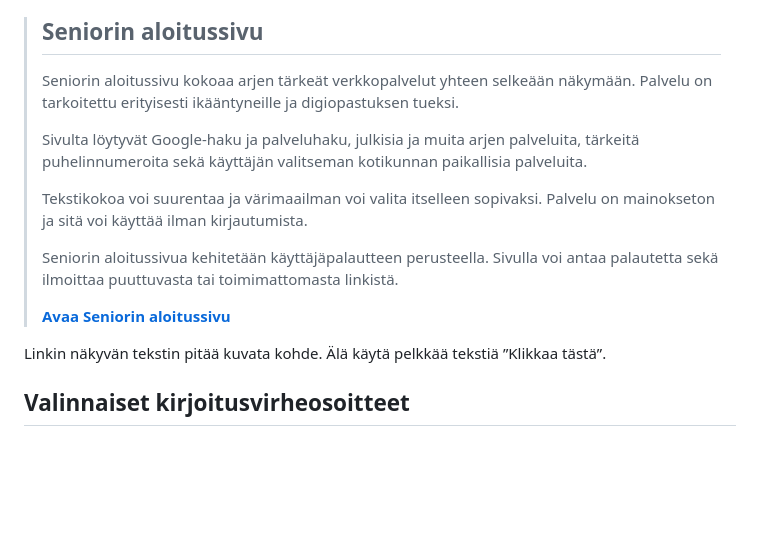
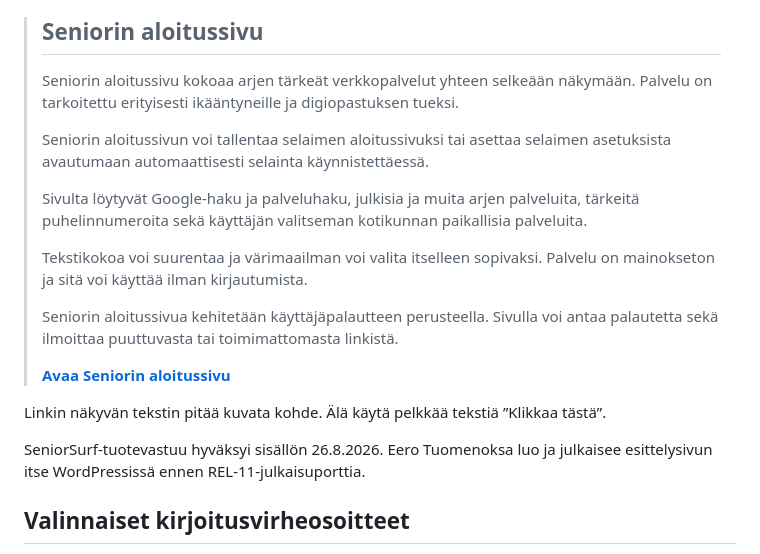
Before and after one commit to Eerotuomenoksa/Aloitussivu, a Markdown page: docs/rel10-wordpress-esittely-ja-ohjaus.md, the part around one of its changes. Rendered like a GitHub page; blank space fills up the shorter version.

```diff
--- a/docs/rel10-wordpress-esittely-ja-ohjaus.md
+++ b/docs/rel10-wordpress-esittely-ja-ohjaus.md
@@ -40,6 +40,8 @@ Luo WordPressiin tavallinen julkinen sivu seuraavilla tiedoilla:
 > ## Seniorin aloitussivu
 >
 > Seniorin aloitussivu kokoaa arjen tärkeät verkkopalvelut yhteen selkeään näkymään. Palvelu on tarkoitettu erityisesti ikääntyneille ja digiopastuksen tueksi.
+>
+> Seniorin aloitussivun voi tallentaa selaimen aloitussivuksi tai asettaa selaimen asetuksista avautumaan automaattisesti selainta käynnistettäessä.
 >
 > Sivulta löytyvät Google-haku ja palveluhaku, julkisia ja muita arjen palveluita, tärkeitä puhelinnumeroita sekä käyttäjän valitseman kotikunnan paikallisia palveluita.
 >
@@ -50,6 +52,8 @@ Luo WordPressiin tavallinen julkinen sivu seuraavilla tiedoilla:
 > **[Avaa Seniorin aloitussivu](https://seniorsurf.fi/aloitus/)**
 
 Linkin näkyvän tekstin pitää kuvata kohde. Älä käytä pelkkää tekstiä ”Klikkaa tästä”.
+
+SeniorSurf-tuotevastuu hyväksyi sisällön 26.8.2026. Eero Tuomenoksa luo ja julkaisee esittelysivun itse WordPressissä ennen REL-11-julkaisuporttia.
 
 ## Valinnaiset kirjoitusvirheosoitteet
 
```
Also changed, not shown: other parts of docs/rel10-wordpress-esittely-ja-ohjaus.md (+1 -1 lines), docs/julkaisupaivakirja-2026-09.md (+3 -1 lines).
